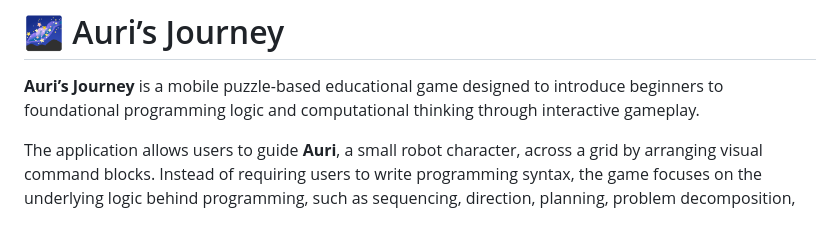
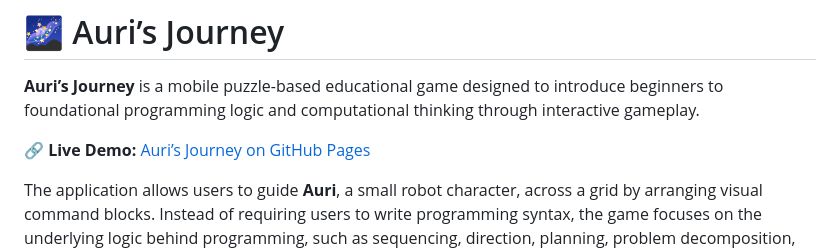
Before and after one commit to thePrime-X/auri-journey, a Markdown page: README.md, the part around the change. Rendered like a GitHub page; blank space fills up the shorter version.

Commit message:
add live demo link

```diff
--- a/README.md
+++ b/README.md
@@ -1,6 +1,8 @@
 # 🌌 Auri’s Journey
 
 **Auri’s Journey** is a mobile puzzle-based educational game designed to introduce beginners to foundational programming logic and computational thinking through interactive gameplay.
+
+🔗 **Live Demo:** [Auri’s Journey on GitHub Pages](https://theprime-x.github.io/auri-journey/)
 
 The application allows users to guide **Auri**, a small robot character, across a grid by arranging visual command blocks. Instead of requiring users to write programming syntax, the game focuses on the underlying logic behind programming, such as sequencing, direction, planning, problem decomposition, and step-by-step execution.
 
```
